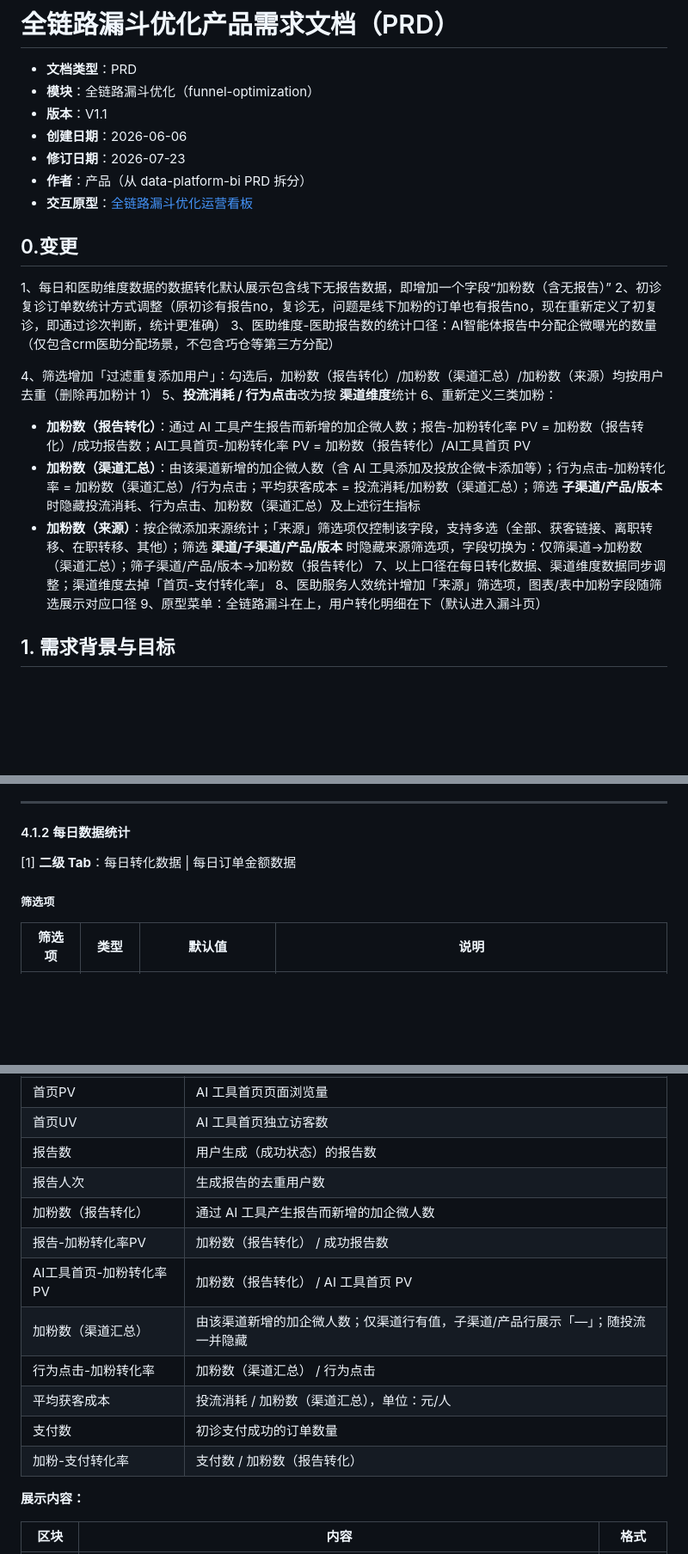
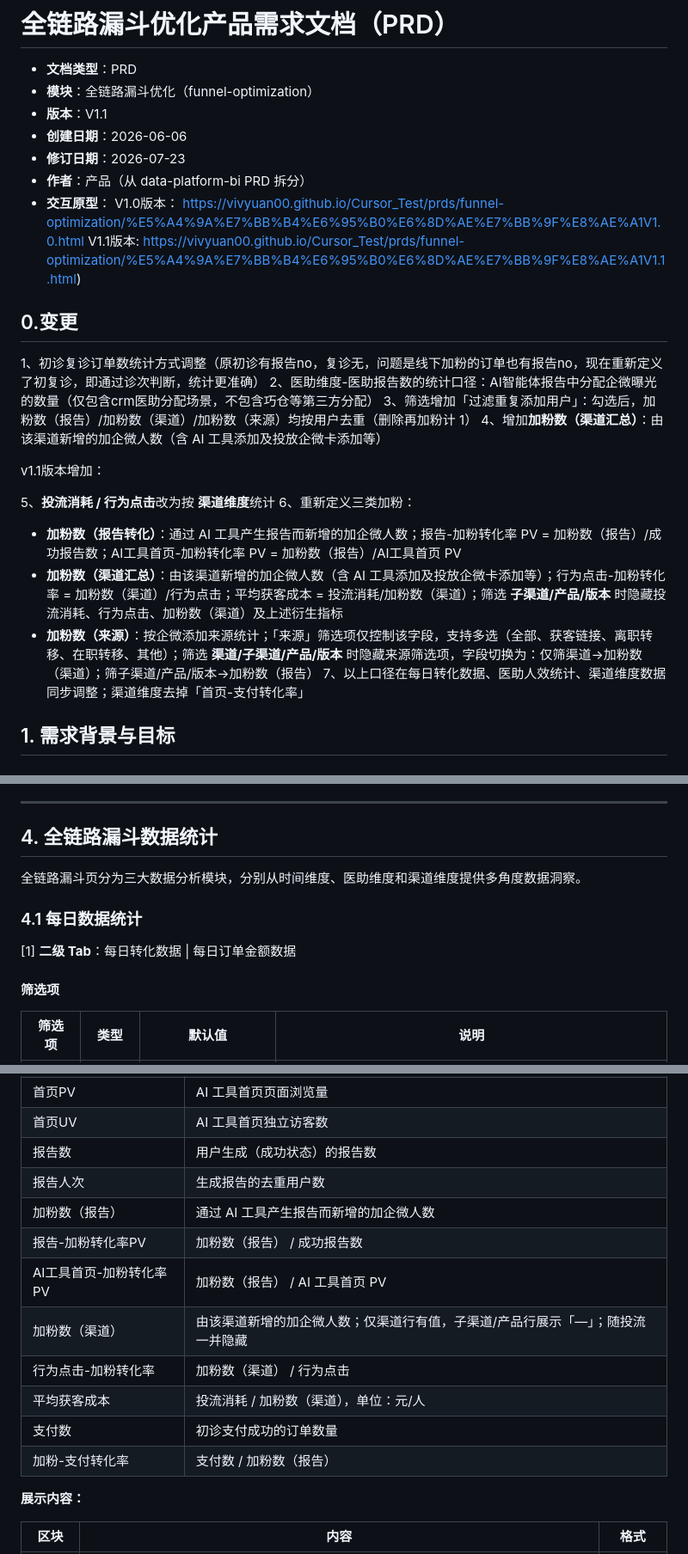
Before and after one commit to vivyuan00/Cursor_Test, a Markdown page: prds/funnel-optimization/多维度数据统计.md, 3 parts joined by grey strips. Shown at 86% size. GitHub-like rendering; blank space fills up the shorter version.

Commit message:
调整多维度数据统计 PRD 章节：合并需求范围并重组交互模块。
Co-authored-by: Cursor <cursoragent@cursor.com>

```diff
--- a/prds/funnel-optimization/多维度数据统计.md
+++ b/prds/funnel-optimization/多维度数据统计.md
@@ -6,23 +6,26 @@
 - **创建日期**：2026-06-06
 - **修订日期**：2026-07-23
 - **作者**：产品（从 data-platform-bi PRD 拆分）
-- **交互原型**：[全链路漏斗优化运营看板](https://vivyuan00.github.io/Cursor_Test/prds/funnel-optimization/%E6%95%B0%E6%8D%AE%E7%BB%9F%E8%AE%A1.html)
+- **交互原型**：
+V1.0版本：
+https://vivyuan00.github.io/Cursor_Test/prds/funnel-optimization/%E5%A4%9A%E7%BB%B4%E6%95%B0%E6%8D%AE%E7%BB%9F%E8%AE%A1V1.0.html
+V1.1版本:
+https://vivyuan00.github.io/Cursor_Test/prds/funnel-optimization/%E5%A4%9A%E7%BB%B4%E6%95%B0%E6%8D%AE%E7%BB%9F%E8%AE%A1V1.1.html)
 
 ## 0.变更
-1、每日和医助维度数据的数据转化默认展示包含线下无报告数据，即增加一个字段“加粉数（含无报告）”
-2、初诊复诊订单数统计方式调整（原初诊有报告no，复诊无，问题是线下加粉的订单也有报告no，现在重新定义了初复诊，即通过诊次判断，统计更准确）
-3、医助维度-医助报告数的统计口径：AI智能体报告中分配企微曝光的数量（仅包含crm医助分配场景，不包含巧仓等第三方分配）
+1、初诊复诊订单数统计方式调整（原初诊有报告no，复诊无，问题是线下加粉的订单也有报告no，现在重新定义了初复诊，即通过诊次判断，统计更准确）
+2、医助维度-医助报告数的统计口径：AI智能体报告中分配企微曝光的数量（仅包含crm医助分配场景，不包含巧仓等第三方分配）
+3、筛选增加「过滤重复添加用户」：勾选后，加粉数（报告）/加粉数（渠道）/加粉数（来源）均按用户去重（删除再加粉计 1）
+4、增加**加粉数（渠道汇总）**：由该渠道新增的加企微人数（含 AI 工具添加及投放企微卡添加等）
 
+v1.1版本增加：
 
-4、筛选增加「过滤重复添加用户」：勾选后，加粉数（报告转化）/加粉数（渠道汇总）/加粉数（来源）均按用户去重（删除再加粉计 1）
 5、**投流消耗 / 行为点击**改为按 **渠道维度**统计
 6、重新定义三类加粉：
-   - **加粉数（报告转化）**：通过 AI 工具产生报告而新增的加企微人数；报告-加粉转化率 PV = 加粉数（报告转化）/成功报告数；AI工具首页-加粉转化率 PV = 加粉数（报告转化）/AI工具首页 PV
-   - **加粉数（渠道汇总）**：由该渠道新增的加企微人数（含 AI 工具添加及投放企微卡添加等）；行为点击-加粉转化率 = 加粉数（渠道汇总）/行为点击；平均获客成本 = 投流消耗/加粉数（渠道汇总）；筛选 **子渠道/产品/版本** 时隐藏投流消耗、行为点击、加粉数（渠道汇总）及上述衍生指标
-   - **加粉数（来源）**：按企微添加来源统计；「来源」筛选项仅控制该字段，支持多选（全部、获客链接、离职转移、在职转移、其他）；筛选 **渠道/子渠道/产品/版本** 时隐藏来源筛选项，字段切换为：仅筛渠道→加粉数（渠道汇总）；筛子渠道/产品/版本→加粉数（报告转化）
-7、以上口径在每日转化数据、渠道维度数据同步调整；渠道维度去掉「首页-支付转化率」
-8、医助服务人效统计增加「来源」筛选项，图表/表中加粉字段随筛选展示对应口径
-9、原型菜单：全链路漏斗在上，用户转化明细在下（默认进入漏斗页）
+   - **加粉数（报告转化）**：通过 AI 工具产生报告而新增的加企微人数；报告-加粉转化率 PV = 加粉数（报告）/成功报告数；AI工具首页-加粉转化率 PV = 加粉数（报告）/AI工具首页 PV
+   - **加粉数（渠道汇总）**：由该渠道新增的加企微人数（含 AI 工具添加及投放企微卡添加等）；行为点击-加粉转化率 = 加粉数（渠道）/行为点击；平均获客成本 = 投流消耗/加粉数（渠道）；筛选 **子渠道/产品/版本** 时隐藏投流消耗、行为点击、加粉数（渠道）及上述衍生指标
+   - **加粉数（来源）**：按企微添加来源统计；「来源」筛选项仅控制该字段，支持多选（全部、获客链接、离职转移、在职转移、其他）；筛选 **渠道/子渠道/产品/版本** 时隐藏来源筛选项，字段切换为：仅筛渠道→加粉数（渠道）；筛子渠道/产品/版本→加粉数（报告）
+7、以上口径在每日转化数据、医助人效统计、渠道维度数据同步调整；渠道维度去掉「首页-支付转化率」
 
 ## 1. 需求背景与目标
 
@@ -105,11 +93,15 @@
 
 ---
 
-#### 4.1.2 每日数据统计
+## 4. 全链路漏斗数据统计
+
+全链路漏斗页分为三大数据分析模块，分别从时间维度、医助维度和渠道维度提供多角度数据洞察。
+
+### 4.1 每日数据统计
 
 [1] **二级 Tab**：每日转化数据 | 每日订单金额数据
 
-##### 筛选项
+#### 筛选项
 
 | 筛选项 | 类型 | 默认值 | 说明 |
 |--------|------|--------|------|
@@ -322,14 +314,14 @@
 | 首页UV | AI 工具首页独立访客数 |
 | 报告数 | 用户生成（成功状态）的报告数 |
 | 报告人次 | 生成报告的去重用户数 |
-| 加粉数（报告转化） | 通过 AI 工具产生报告而新增的加企微人数 |
-| 报告-加粉转化率PV | 加粉数（报告转化） / 成功报告数 |
-| AI工具首页-加粉转化率PV | 加粉数（报告转化） / AI 工具首页 PV |
-| 加粉数（渠道汇总） | 由该渠道新增的加企微人数；仅渠道行有值，子渠道/产品行展示「—」；随投流一并隐藏 |
-| 行为点击-加粉转化率 | 加粉数（渠道汇总） / 行为点击 |
-| 平均获客成本 | 投流消耗 / 加粉数（渠道汇总），单位：元/人 |
+| 加粉数（报告） | 通过 AI 工具产生报告而新增的加企微人数 |
+| 报告-加粉转化率PV | 加粉数（报告） / 成功报告数 |
+| AI工具首页-加粉转化率PV | 加粉数（报告） / AI 工具首页 PV |
+| 加粉数（渠道） | 由该渠道新增的加企微人数；仅渠道行有值，子渠道/产品行展示「—」；随投流一并隐藏 |
+| 行为点击-加粉转化率 | 加粉数（渠道） / 行为点击 |
+| 平均获客成本 | 投流消耗 / 加粉数（渠道），单位：元/人 |
 | 支付数 | 初诊支付成功的订单数量 |
-| 加粉-支付转化率 | 支付数 / 加粉数（报告转化） |
+| 加粉-支付转化率 | 支付数 / 加粉数（报告） |
 
 **展示内容：**
 
```
Also changed, not shown: other parts of prds/funnel-optimization/多维度数据统计.md (+39 -57 lines).
